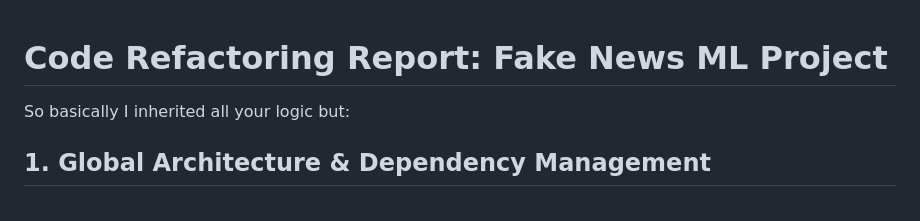
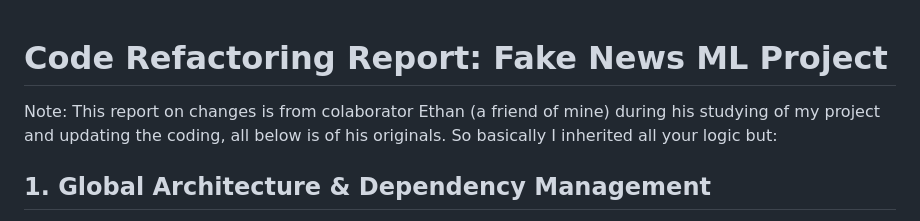
Before and after one commit to ldhuyjoseph/Padua_CausalML_project, a Markdown page: presentation/Change_log.md, the part around the change. Drawn GitHub-style.

```diff
--- a/presentation/Change_log.md
+++ b/presentation/Change_log.md
@@ -1,4 +1,5 @@
 # Code Refactoring Report: Fake News ML Project
+Note: This report on changes is from colaborator Ethan (a friend of mine) during his studying of my project and updating the coding, all below is of his originals.
 So basically I inherited all your logic but:
 ## 1. Global Architecture & Dependency Management
 * **Previous State:** Libraries were loaded via multiple `library()` calls scattered throughout the script, risking missing dependencies and execution failures.
```
